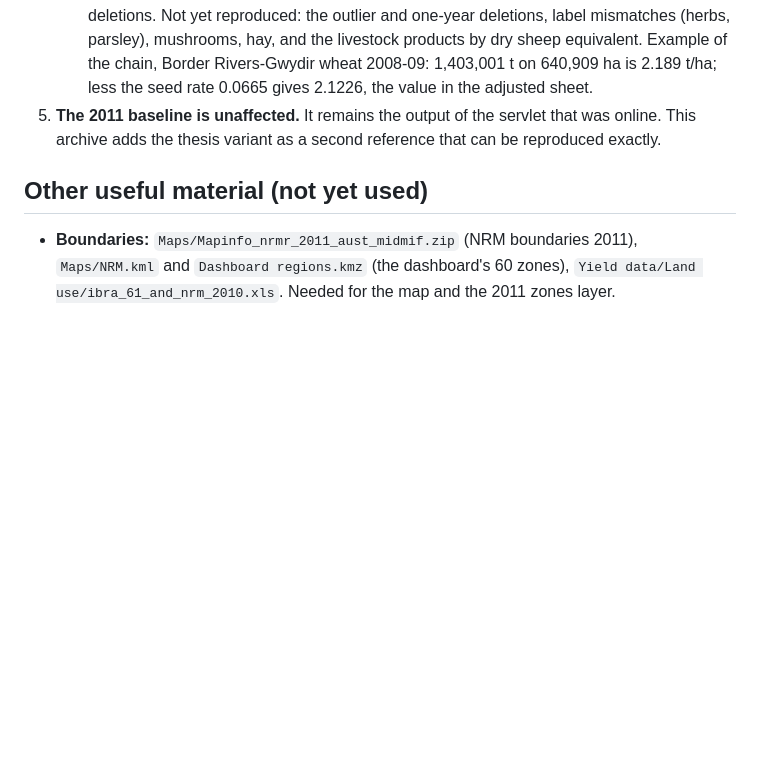
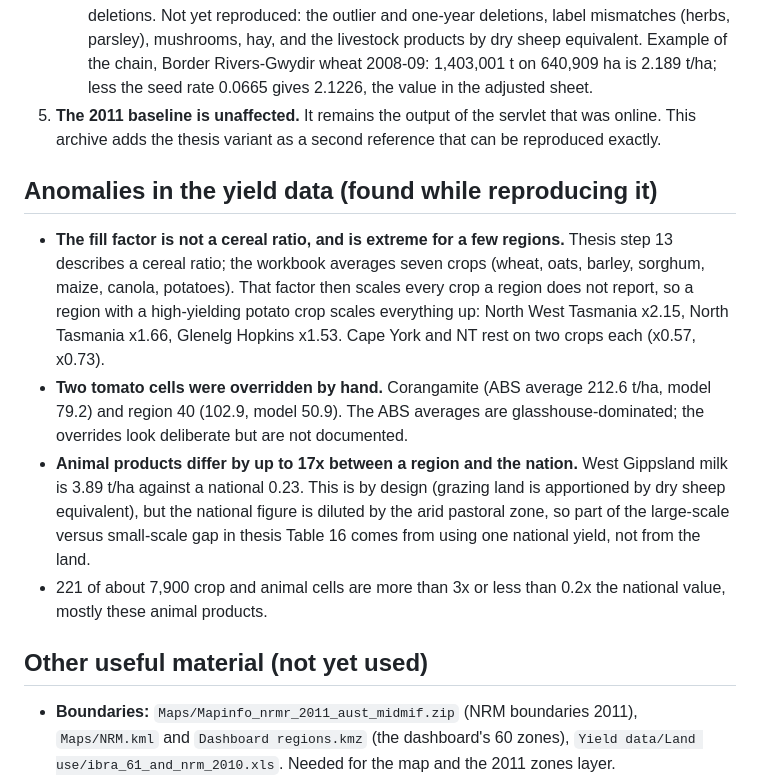
Before and after one commit to MurrayLane/carrying-capacity-dashboard, a Markdown page: analysis/model_archive/README.md, the part around the change. GitHub-like rendering; blank space fills up the shorter version.

Commit message:
Record yield anomalies found while reproducing the yield chain
Co-Authored-By: Claude Sonnet 5.5 <noreply@anthropic.com>
Claude-Session: https://claude.ai/code/session_01XXQBHdMaZdACmwVRXSVrPJ

```diff
--- a/analysis/model_archive/README.md
+++ b/analysis/model_archive/README.md
@@ -64,6 +64,20 @@ Everything in `superceded/` (about 120 files), `Results/Superceded/`, `Dashboard
 5. **The 2011 baseline is unaffected.** It remains the output of the servlet that was online. This archive adds the
    thesis variant as a second reference that can be reproduced exactly.
 
+## Anomalies in the yield data (found while reproducing it)
+
+- **The fill factor is not a cereal ratio, and is extreme for a few regions.** Thesis step 13 describes a cereal ratio; the
+  workbook averages seven crops (wheat, oats, barley, sorghum, maize, canola, potatoes). That factor then scales every
+  crop a region does not report, so a region with a high-yielding potato crop scales everything up: North West Tasmania
+  x2.15, North Tasmania x1.66, Glenelg Hopkins x1.53. Cape York and NT rest on two crops each (x0.57, x0.73).
+- **Two tomato cells were overridden by hand.** Corangamite (ABS average 212.6 t/ha, model 79.2) and region 40 (102.9,
+  model 50.9). The ABS averages are glasshouse-dominated; the overrides look deliberate but are not documented.
+- **Animal products differ by up to 17x between a region and the nation.** West Gippsland milk is 3.89 t/ha against a
+  national 0.23. This is by design (grazing land is apportioned by dry sheep equivalent), but the national figure is
+  diluted by the arid pastoral zone, so part of the large-scale versus small-scale gap in thesis Table 16 comes from
+  using one national yield, not from the land.
+- 221 of about 7,900 crop and animal cells are more than 3x or less than 0.2x the national value, mostly these animal products.
+
 ## Other useful material (not yet used)
 
 - **Boundaries:** `Maps/Mapinfo_nrmr_2011_aust_midmif.zip` (NRM boundaries 2011), `Maps/NRM.kml` and `Dashboard regions.kmz`
```
